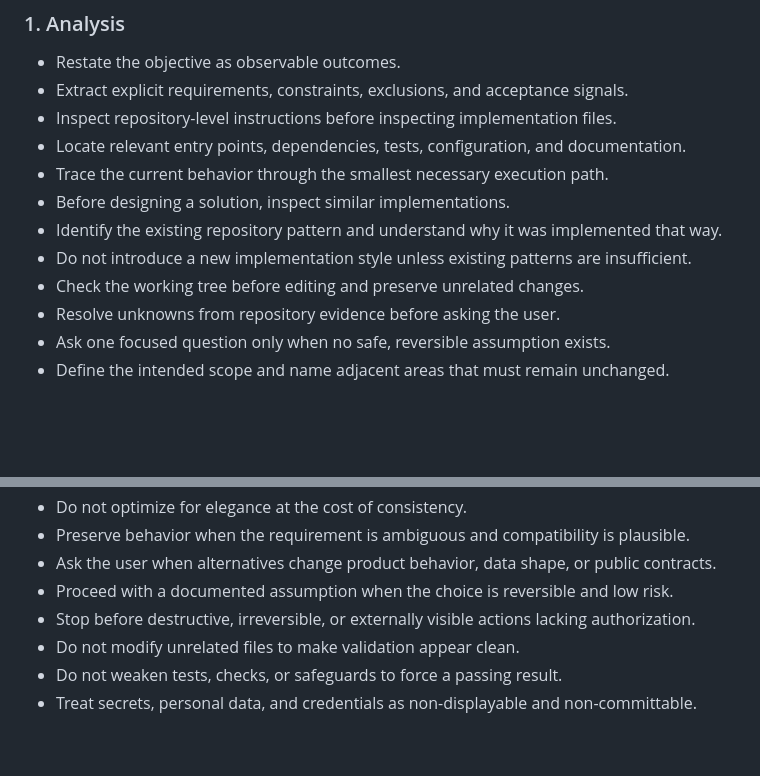
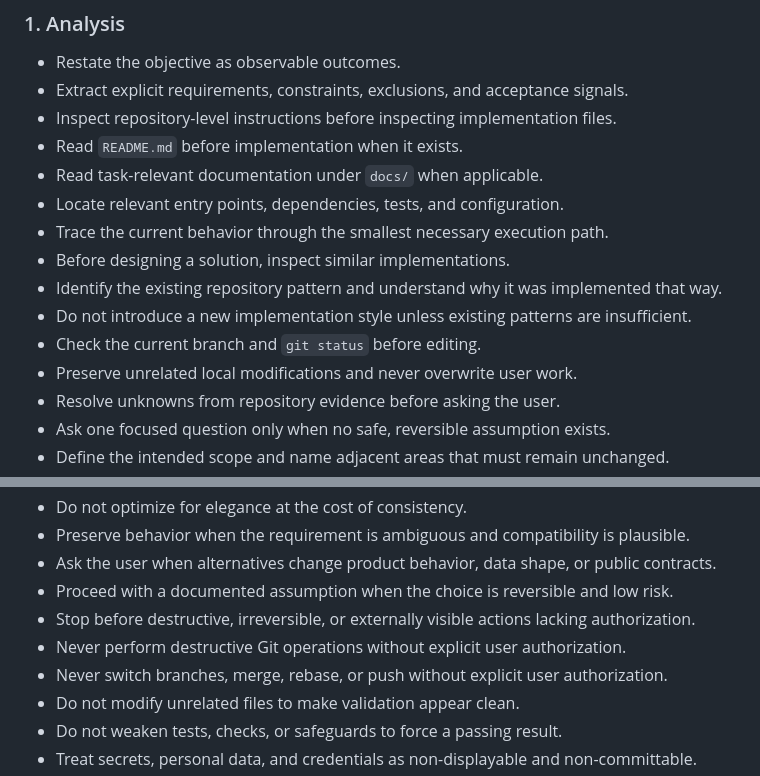
Before and after one commit to Antropophag/ic, a Markdown page: AGENTS.md, 2 parts joined by grey strips. Rendered like a GitHub page; blank space fills up the shorter version.

Commit message:
docs: clarify repository inspection and Git safety

```diff
--- a/AGENTS.md
+++ b/AGENTS.md
@@ -48,12 +48,15 @@
 - Restate the objective as observable outcomes.
 - Extract explicit requirements, constraints, exclusions, and acceptance signals.
 - Inspect repository-level instructions before inspecting implementation files.
-- Locate relevant entry points, dependencies, tests, configuration, and documentation.
+- Read `README.md` before implementation when it exists.
+- Read task-relevant documentation under `docs/` when applicable.
+- Locate relevant entry points, dependencies, tests, and configuration.
 - Trace the current behavior through the smallest necessary execution path.
 - Before designing a solution, inspect similar implementations.
 - Identify the existing repository pattern and understand why it was implemented that way.
 - Do not introduce a new implementation style unless existing patterns are insufficient.
-- Check the working tree before editing and preserve unrelated changes.
+- Check the current branch and `git status` before editing.
+- Preserve unrelated local modifications and never overwrite user work.
 - Resolve unknowns from repository evidence before asking the user.
 - Ask one focused question only when no safe, reversible assumption exists.
 - Define the intended scope and name adjacent areas that must remain unchanged.
@@ -127,6 +130,8 @@
 - Ask the user when alternatives change product behavior, data shape, or public contracts.
 - Proceed with a documented assumption when the choice is reversible and low risk.
 - Stop before destructive, irreversible, or externally visible actions lacking authorization.
+- Never perform destructive Git operations without explicit user authorization.
+- Never switch branches, merge, rebase, or push without explicit user authorization.
 - Do not modify unrelated files to make validation appear clean.
 - Do not weaken tests, checks, or safeguards to force a passing result.
 - Treat secrets, personal data, and credentials as non-displayable and non-committable.
```
